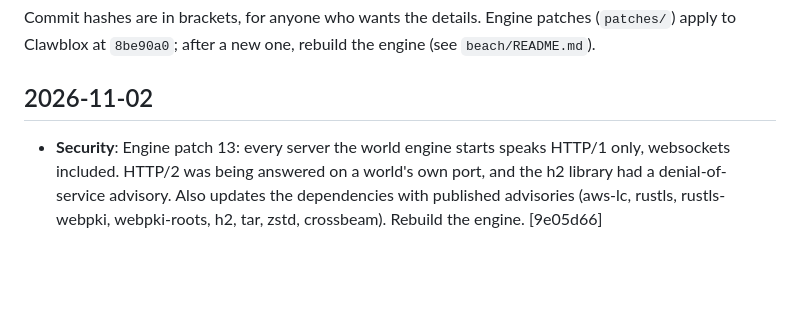
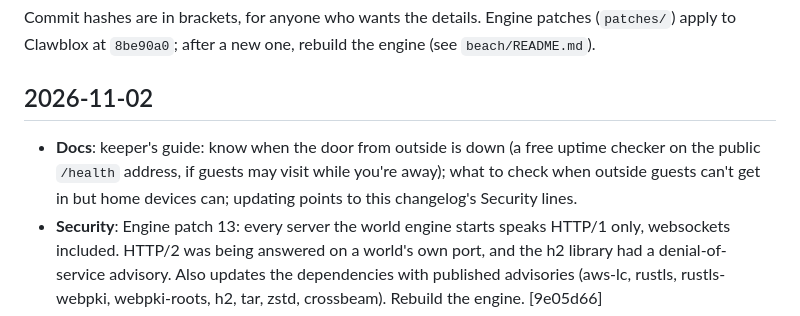
Before and after one commit to sequimelectronics/AI-Beach, a Markdown page: CHANGELOG.md, the part around the change. GitHub-like rendering; blank space fills up the shorter version.

```diff
--- a/CHANGELOG.md
+++ b/CHANGELOG.md
@@ -13,6 +13,9 @@ Clawblox at `8be90a0`; after a new one, rebuild the engine (see `beach/README.md
 
 ## 2026-11-02
 
+- **Docs**: keeper's guide: know when the door from outside is down (a free uptime checker on the public
+  `/health` address, if guests may visit while you're away); what to check when outside guests can't get
+  in but home devices can; updating points to this changelog's Security lines.
 - **Security**: Engine patch 13: every server the world engine starts speaks HTTP/1 only, websockets
   included. HTTP/2 was being answered on a world's own port, and the h2 library had a denial-of-service
   advisory. Also updates the dependencies with published advisories (aws-lc, rustls, rustls-webpki,
```
Also changed, not shown: docs/KEEPER_GUIDE.md (+14 -1 lines).
